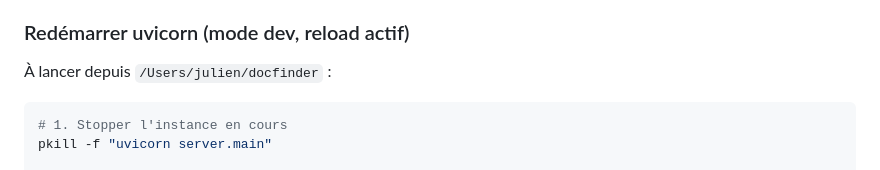
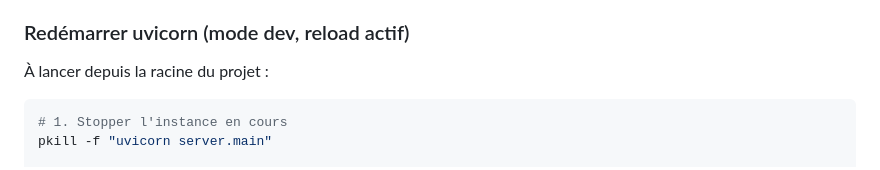
Before and after one commit to kofekod23/docfinder, a Markdown page: README.md, the part around the change. Rendered like a GitHub page.

Commit message:
docs(readme): anonymiser chemin de lancement

````diff
--- a/README.md
+++ b/README.md
@@ -134,7 +134,7 @@ Le modèle `paraphrase-multilingual-mpnet-base-v2` est chargé une seule fois au
 
 ### Redémarrer uvicorn (mode dev, reload actif)
 
-À lancer depuis `/Users/julien/docfinder` :
+À lancer depuis la racine du projet :
 
 ```bash
 # 1. Stopper l'instance en cours
````
